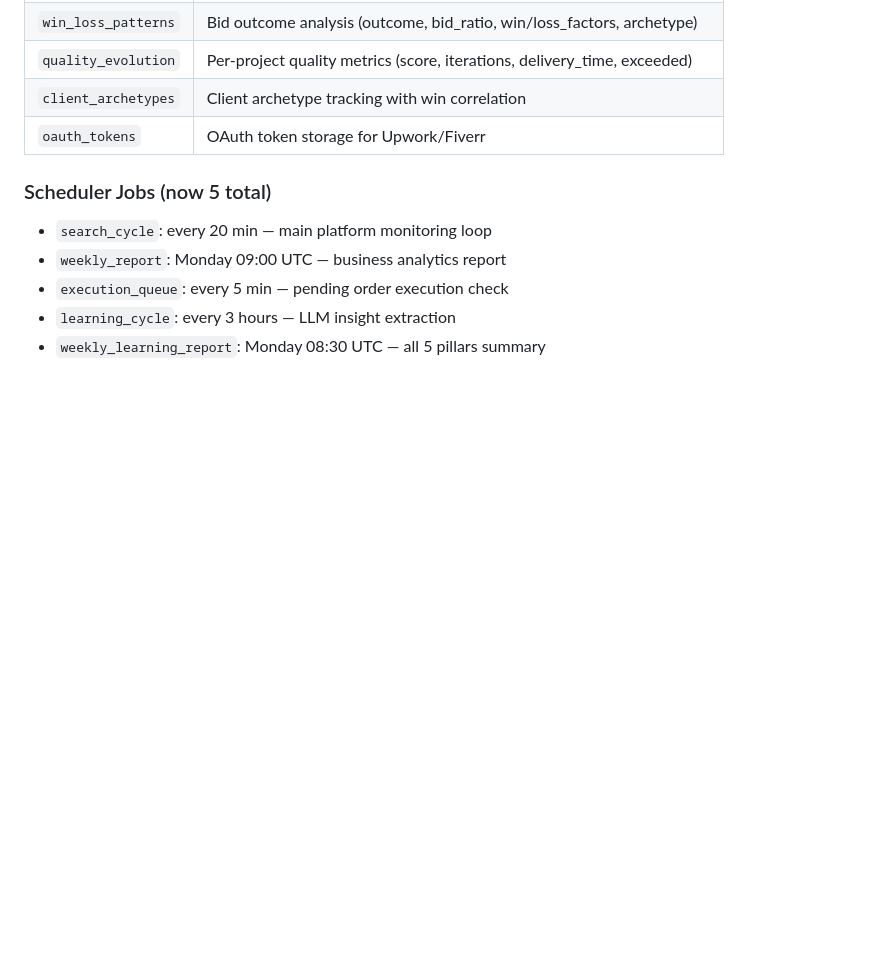
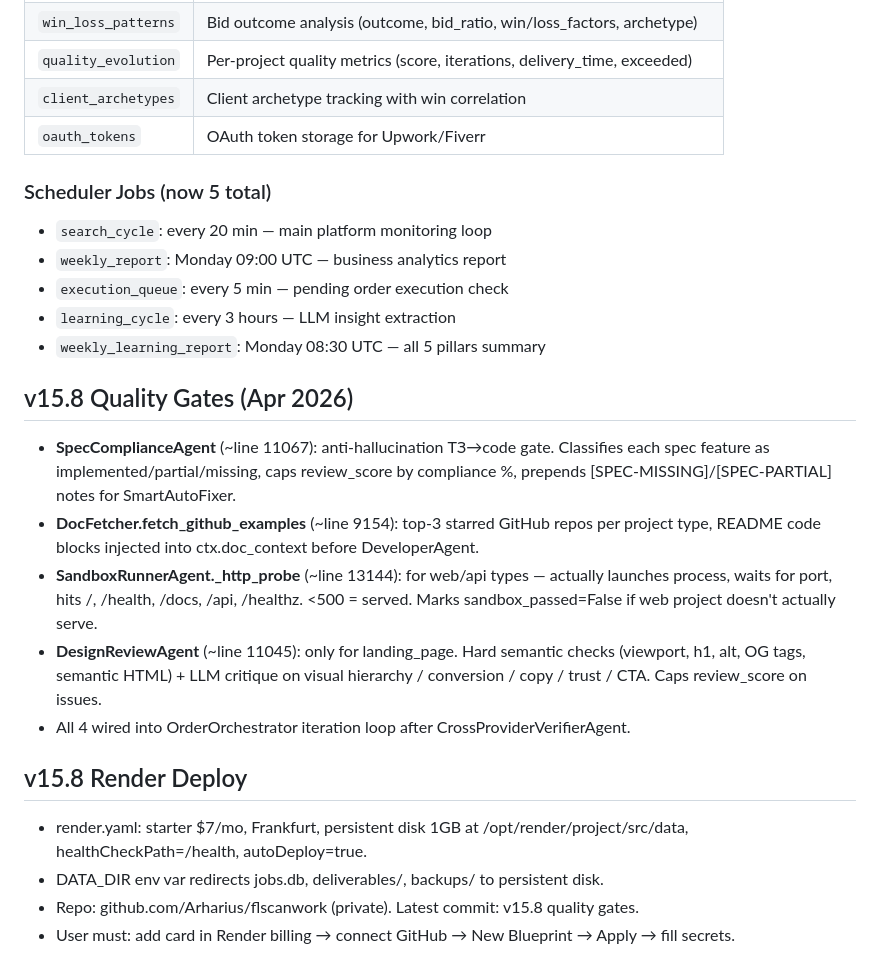
Before and after one commit to Arharius/flscanwork, a Markdown page: replit.md, the part around the change. Rendered like a GitHub page; blank space fills up the shorter version.

Commit message:
docs: v15.8 quality gates + Render deploy notes

```diff
--- a/replit.md
+++ b/replit.md
@@ -448,3 +448,16 @@ All 6 new project types have 6-8 deep type-specific tests in TesterAgent._DEFAUL
 - `execution_queue`: every 5 min — pending order execution check
 - `learning_cycle`: every 3 hours — LLM insight extraction
 - `weekly_learning_report`: Monday 08:30 UTC — all 5 pillars summary
+
+## v15.8 Quality Gates (Apr 2026)
+- **SpecComplianceAgent** (~line 11067): anti-hallucination ТЗ→code gate. Classifies each spec feature as implemented/partial/missing, caps review_score by compliance %, prepends [SPEC-MISSING]/[SPEC-PARTIAL] notes for SmartAutoFixer.
+- **DocFetcher.fetch_github_examples** (~line 9154): top-3 starred GitHub repos per project type, README code blocks injected into ctx.doc_context before DeveloperAgent.
+- **SandboxRunnerAgent._http_probe** (~line 13144): for web/api types — actually launches process, waits for port, hits /, /health, /docs, /api, /healthz. <500 = served. Marks sandbox_passed=False if web project doesn't actually serve.
+- **DesignReviewAgent** (~line 11045): only for landing_page. Hard semantic checks (viewport, h1, alt, OG tags, semantic HTML) + LLM critique on visual hierarchy / conversion / copy / trust / CTA. Caps review_score on issues.
+- All 4 wired into OrderOrchestrator iteration loop after CrossProviderVerifierAgent.
+
+## v15.8 Render Deploy
+- render.yaml: starter $7/mo, Frankfurt, persistent disk 1GB at /opt/render/project/src/data, healthCheckPath=/health, autoDeploy=true.
+- DATA_DIR env var redirects jobs.db, deliverables/, backups/ to persistent disk.
+- Repo: github.com/Arharius/flscanwork (private). Latest commit: v15.8 quality gates.
+- User must: add card in Render billing → connect GitHub → New Blueprint → Apply → fill secrets.
```
